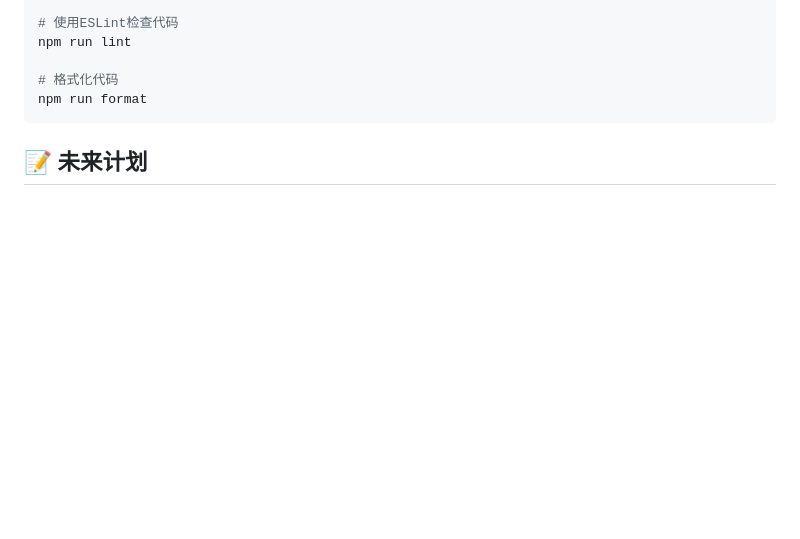
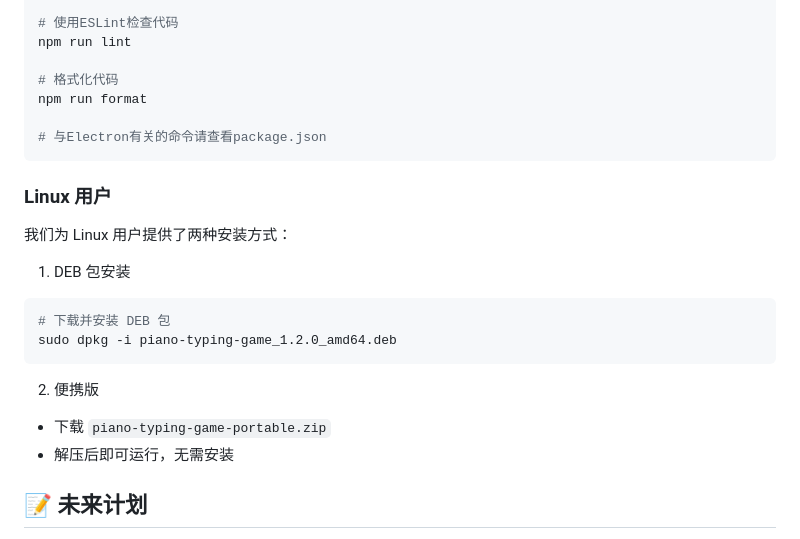
Before and after one commit to Rukkhadevata123/piano-typing-game-dev, a Markdown page: README.md, the part around the change. Drawn GitHub-style; blank space fills up the shorter version.

````diff
--- a/README.md
+++ b/README.md
@@ -121,7 +121,25 @@ npm run lint
 
 # 格式化代码
 npm run format
+
+# 与Electron有关的命令请查看package.json
 ```
+
+### Linux 用户
+
+我们为 Linux 用户提供了两种安装方式：
+
+1. DEB 包安装
+
+```bash
+# 下载并安装 DEB 包
+sudo dpkg -i piano-typing-game_1.2.0_amd64.deb
+```
+
+2. 便携版
+
+- 下载 `piano-typing-game-portable.zip`
+- 解压后即可运行，无需安装
 
 ## 📝 未来计划
 
````
